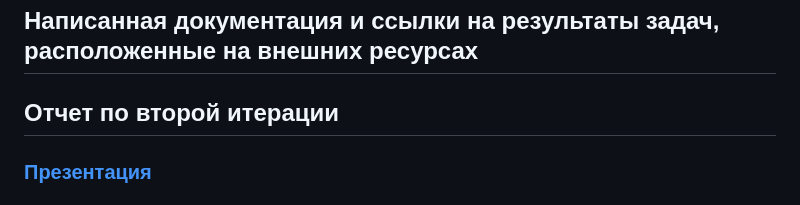
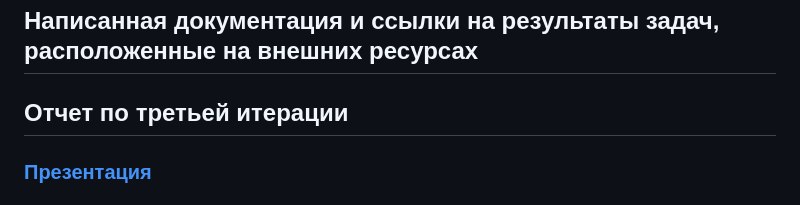
Before and after one commit to moevm/mse1h2025-imitate, a Markdown page: reports.md, the part around the change. Drawn GitHub-style.

```diff
--- a/reports.md
+++ b/reports.md
@@ -42,7 +42,7 @@
 
 ## Написанная документация и ссылки на результаты задач, расположенные на внешних ресурсах
 
-## Отчет по второй итерации
+## Отчет по третьей итерации
 
 ### [Презентация](https://github.com/moevm/mse1h2025-imitate/wiki/%D0%9E%D1%82%D1%87%D0%B5%D1%82%D1%8B-%D0%BF%D0%BE-%D0%B8%D1%82%D0%B5%D1%80%D0%B0%D1%86%D0%B8%D1%8F%D0%BC#%D0%BF%D1%80%D0%B5%D0%B7%D0%B5%D0%BD%D1%82%D0%B0%D1%86%D0%B8%D1%8F-2)
 ### [Скринкаст](https://github.com/moevm/mse1h2025-imitate/wiki/%D0%9E%D1%82%D1%87%D0%B5%D1%82%D1%8B-%D0%BF%D0%BE-%D0%B8%D1%82%D0%B5%D1%80%D0%B0%D1%86%D0%B8%D1%8F%D0%BC#%D1%81%D0%BA%D1%80%D0%B8%D0%BD%D0%BA%D0%B0%D1%81%D1%82-1)
```
